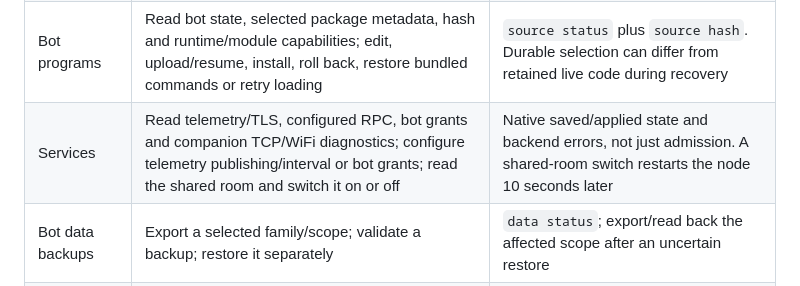
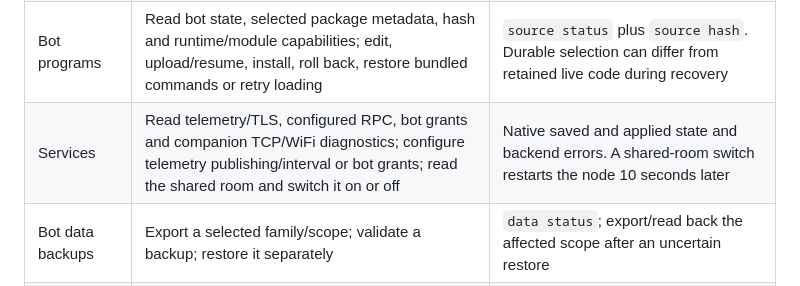
Before and after one commit to slepp/meshcore-aspen, a Markdown page: firmware/esp32/MAST_WEB_UI.md, the part around the change. Drawn GitHub-style.

Commit message:
docs(admin): state the shared-room switch plainly in the web UI guide

```diff
--- a/firmware/esp32/MAST_WEB_UI.md
+++ b/firmware/esp32/MAST_WEB_UI.md
@@ -36,7 +36,7 @@ backend authentication and transport restrictions still apply.
 | Roles | Compare saved and running selections; save enable/disable for each role; rename roles/services; queue a zero-hop advert | Refresh roles; apply/reboot only when you want saved selections to run. Names preserve keys. Queued adverts do not confirm reception |
 | Radio | Load the current channel into an editable form; save and retune; use a timed temporary channel | `job` and current radio settings. Every role and KISS client shares the change; queued old-channel packets can fail `STALE` |
 | Bot programs | Read bot state, selected package metadata, hash and runtime/module capabilities; edit, upload/resume, install, roll back, restore bundled commands or retry loading | `source status` plus `source hash`. Durable selection can differ from retained live code during recovery |
-| Services | Read telemetry/TLS, configured RPC, bot grants and companion TCP/WiFi diagnostics; configure telemetry publishing/interval or bot grants; read the shared room and switch it on or off | Native saved/applied state and backend errors, not just admission. A shared-room switch restarts the node 10 seconds later |
+| Services | Read telemetry/TLS, configured RPC, bot grants and companion TCP/WiFi diagnostics; configure telemetry publishing/interval or bot grants; read the shared room and switch it on or off | Native saved and applied state and backend errors. A shared-room switch restarts the node 10 seconds later |
 | Bot data backups | Export a selected family/scope; validate a backup; restore it separately | `data status`; export/read back the affected scope after an uncertain restore |
 | Firmware | Upload an application-only image and signed operator manifest to the inactive application slot; restart separately | Verified image hash, then running image hash and healthy boot after reconnect/login; [WiFi update workflow](MAST_ADMIN.md#wifi-application-updates) |
 | Command console | Send supported commands that do not have a guided control | Command help and the affected state. Read-only commands run directly; writes require confirmation |
```
